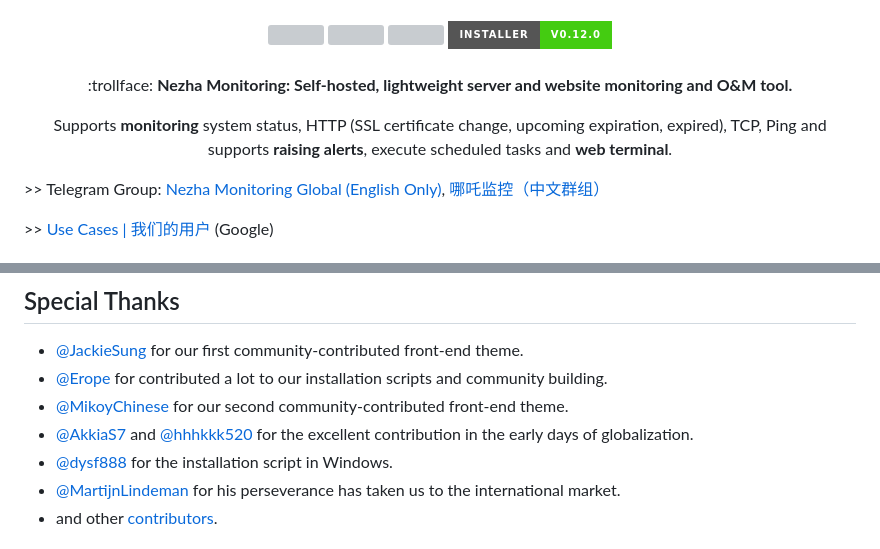
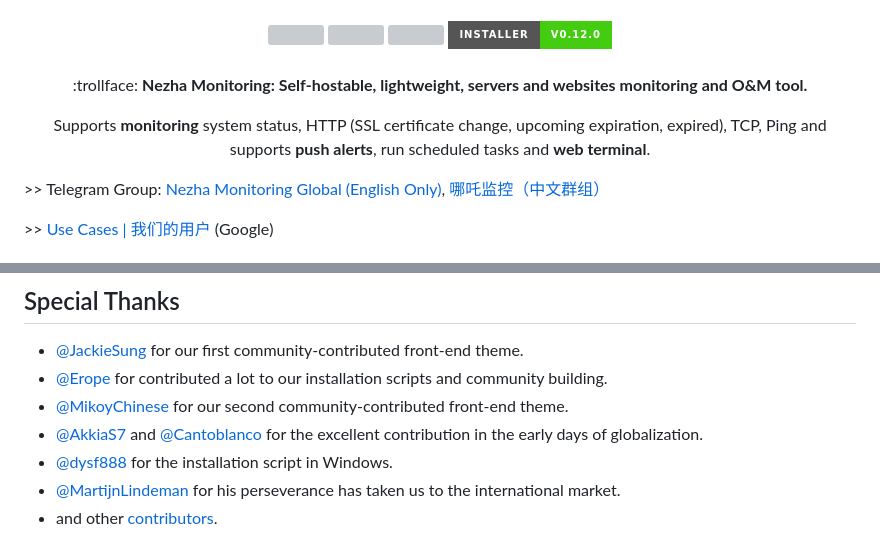
Before and after one commit to naiba/nezha, a Markdown page: README.md, 2 parts joined by grey strips. Rendered like a GitHub page; badges without logos; grey boxes are pictures that could not be loaded.

```diff
--- a/README.md
+++ b/README.md
@@ -7,8 +7,8 @@
 <img src="https://img.shields.io/github/actions/workflow/status/naiba/nezha/dashboard.yml?branch=master&label=Dash%20v0.14.11&logo=github&style=for-the-badge">&nbsp;<img src="https://img.shields.io/github/v/release/naiba/nezha?color=brightgreen&label=Agent&style=for-the-badge&logo=github">&nbsp;<img src="https://img.shields.io/github/actions/workflow/status/naiba/nezha/agent.yml?branch=v0.14.7&label=Agent%20CI&logo=github&style=for-the-badge">&nbsp;<img src="https://img.shields.io/badge/Installer-v0.12.0-brightgreen?style=for-the-badge&logo=linux">
   <br>
   <br>
-  <p>:trollface: <b>Nezha Monitoring: Self-hosted, lightweight server and website monitoring and O&M tool.</b></p>
-  <p>Supports <b>monitoring</b> system status, HTTP (SSL certificate change, upcoming expiration, expired), TCP, Ping and supports <b>raising alerts</b>, execute scheduled tasks and <b>web terminal</b>.</p>
+  <p>:trollface: <b>Nezha Monitoring: Self-hostable, lightweight, servers and websites monitoring and O&M tool.</b></p>
+  <p>Supports <b>monitoring</b> system status, HTTP (SSL certificate change, upcoming expiration, expired), TCP, Ping and supports <b>push alerts</b>, run scheduled tasks and <b>web terminal</b>.</p>
 </div>
 
 \>> Telegram Group: [Nezha Monitoring Global (English Only)](https://t.me/nezhamonitoring_global), [哪吒监控（中文群组）](https://t.me/nezhamonitoring)
@@ -41,7 +41,7 @@ You can change the dashboard language in the settings page (`/setting`) after th
 - [@JackieSung](https://github.com/JackieSung4ev) for our first community-contributed front-end theme.
 - [@Erope](https://github.com/Erope) for contributed a lot to our installation scripts and community building.
 - [@MikoyChinese](https://github.com/MikoyChinese) for our second community-contributed front-end theme.
-- [@AkkiaS7](https://github.com/AkkiaS7) and [@hhhkkk520](https://github.com/hhhkkk520) for the excellent contribution in the early days of globalization.
+- [@AkkiaS7](https://github.com/AkkiaS7) and [@Cantoblanco](https://github.com/cantoblanco) for the excellent contribution in the early days of globalization.
 - [@dysf888](https://github.com/dysf888) for the installation script in Windows.
 - [@MartijnLindeman](https://github.com/MartijnLindeman) for his perseverance has taken us to the international market.
 - and other [contributors](https://github.com/naiba/nezha/graphs/contributors).
```
Also changed, not shown: other parts of README.md (+4 -0 lines).
